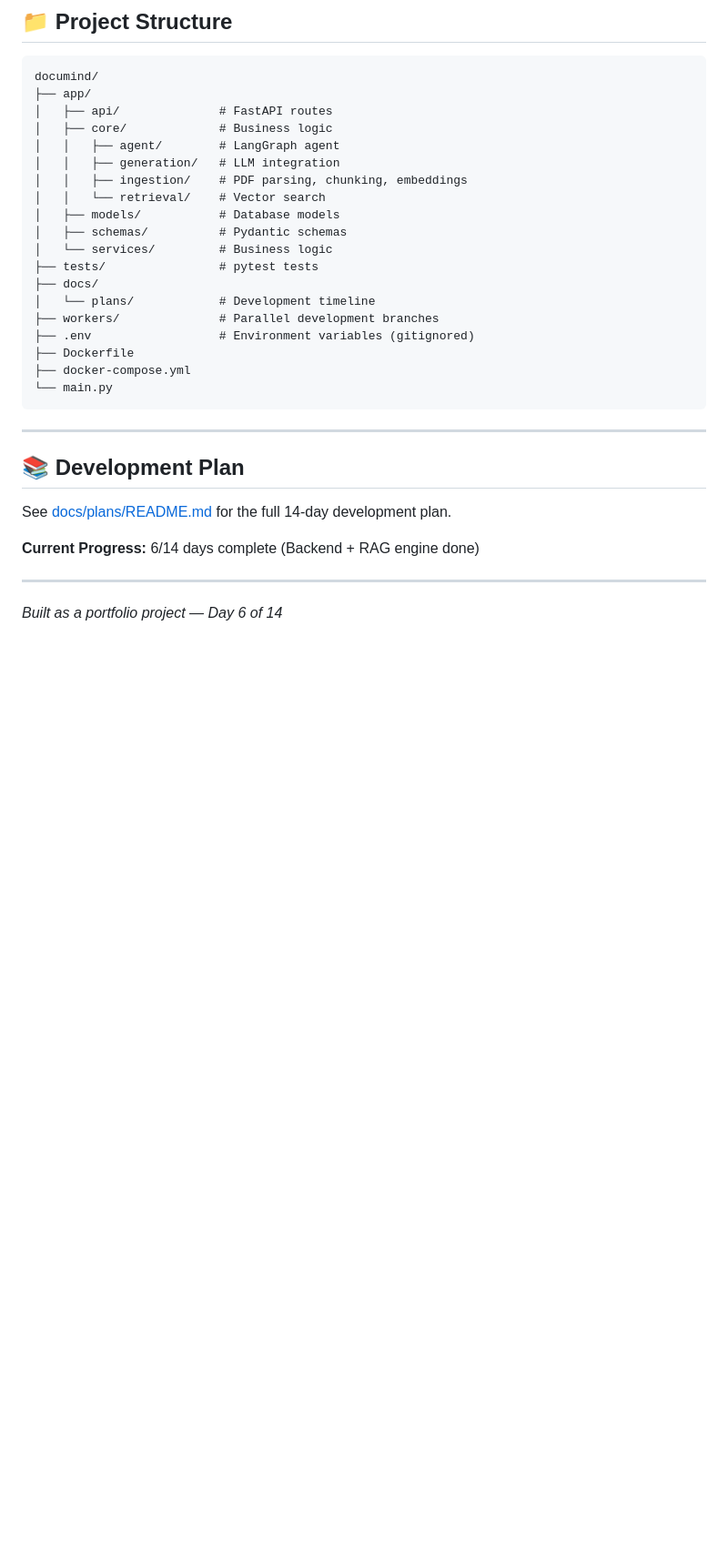
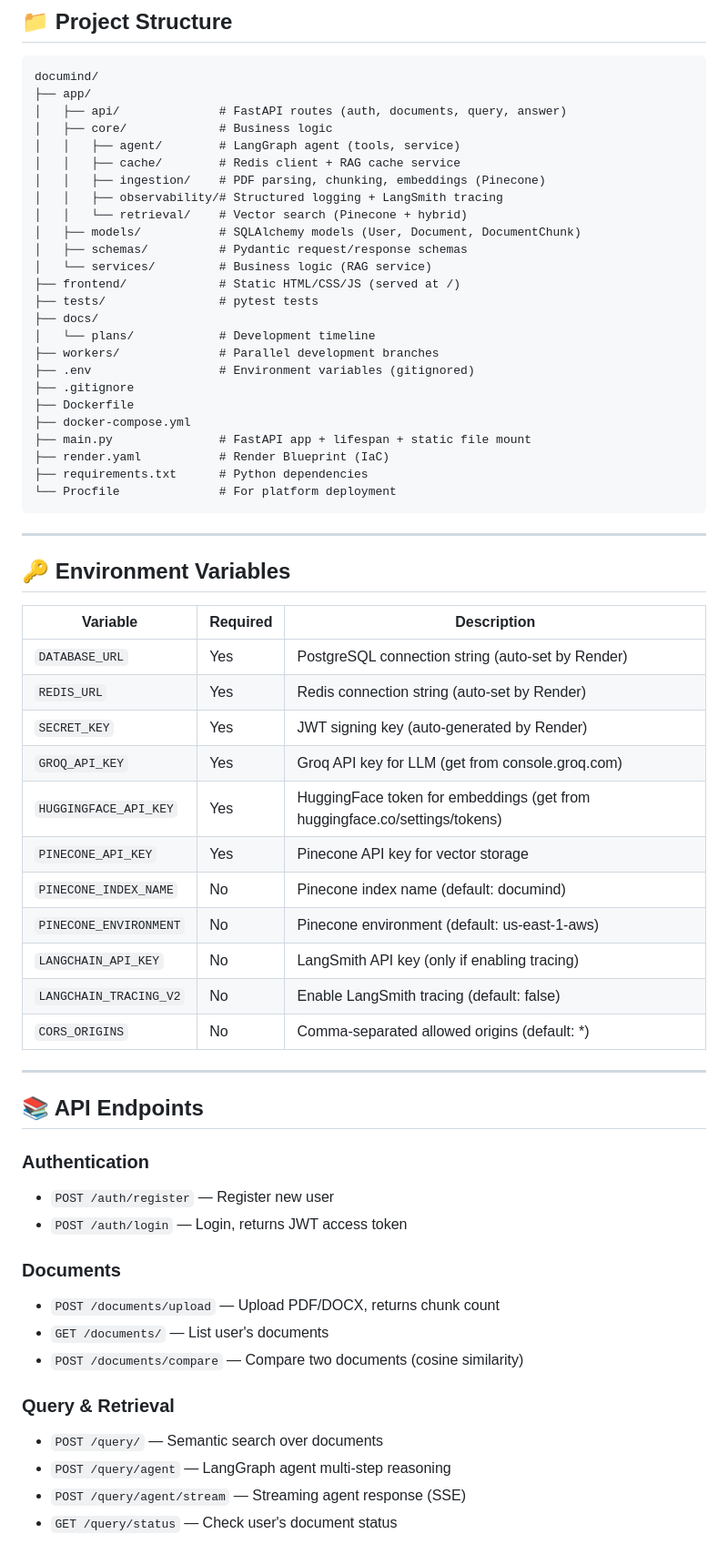
Before and after one commit to Tharun-02/documind, a Markdown page: README.md, the part around one of its changes. Shown at 91% size. Rendered like a GitHub page; blank space fills up the shorter version.

````diff
--- a/README.md
+++ b/README.md
@@ -114,33 +109,65 @@ uvicorn main:app --reload --port 8000
 ```
 documind/
 ├── app/
-│   ├── api/              # FastAPI routes
+│   ├── api/              # FastAPI routes (auth, documents, query, answer)
 │   ├── core/             # Business logic
-│   │   ├── agent/        # LangGraph agent
-│   │   ├── generation/   # LLM integration
-│   │   ├── ingestion/    # PDF parsing, chunking, embeddings
-│   │   └── retrieval/    # Vector search
-│   ├── models/           # Database models
-│   ├── schemas/          # Pydantic schemas
-│   └── services/         # Business logic
+│   │   ├── agent/        # LangGraph agent (tools, service)
+│   │   ├── cache/        # Redis client + RAG cache service
+│   │   ├── ingestion/    # PDF parsing, chunking, embeddings (Pinecone)
+│   │   ├── observability/# Structured logging + LangSmith tracing
+│   │   └── retrieval/    # Vector search (Pinecone + hybrid)
+│   ├── models/           # SQLAlchemy models (User, Document, DocumentChunk)
+│   ├── schemas/          # Pydantic request/response schemas
+│   └── services/         # Business logic (RAG service)
+├── frontend/             # Static HTML/CSS/JS (served at /)
 ├── tests/                # pytest tests
 ├── docs/
 │   └── plans/            # Development timeline
 ├── workers/              # Parallel development branches
 ├── .env                  # Environment variables (gitignored)
+├── .gitignore
 ├── Dockerfile
 ├── docker-compose.yml
-└── main.py
+├── main.py               # FastAPI app + lifespan + static file mount
+├── render.yaml           # Render Blueprint (IaC)
+├── requirements.txt      # Python dependencies
+└── Procfile              # For platform deployment
 ```
 
 ---
 
-## 📚 Development Plan
+## 🔑 Environment Variables
 
-See [docs/plans/README.md](docs/plans/README.md) for the full 14-day development plan.
-
-**Current Progress:** 6/14 days complete (Backend + RAG engine done)
+| Variable | Required | Description |
+|----------|----------|-------------|
+| `DATABASE_URL` | Yes | PostgreSQL connection string (auto-set by Render) |
+| `REDIS_URL` | Yes | Redis connection string (auto-set by Render) |
+| `SECRET_KEY` | Yes | JWT signing key (auto-generated by Render) |
+| `GROQ_API_KEY` | Yes | Groq API key for LLM (get from console.groq.com) |
+| `HUGGINGFACE_API_KEY` | Yes | HuggingFace token for embeddings (get from huggingface.co/settings/tokens) |
+| `PINECONE_API_KEY` | Yes | Pinecone API key for vector storage |
+| `PINECONE_INDEX_NAME` | No | Pinecone index name (default: documind) |
+| `PINECONE_ENVIRONMENT` | No | Pinecone environment (default: us-east-1-aws) |
+| `LANGCHAIN_API_KEY` | No | LangSmith API key (only if enabling tracing) |
+| `LANGCHAIN_TRACING_V2` | No | Enable LangSmith tracing (default: false) |
+| `CORS_ORIGINS` | No | Comma-separated allowed origins (default: *) |
 
 ---
 
-*Built as a portfolio project — Day 6 of 14*
+## 📚 API Endpoints
+
+### Authentication
+- `POST /auth/register` — Register new user
+- `POST /auth/login` — Login, returns JWT access token
+
+### Documents
+- `POST /documents/upload` — Upload PDF/DOCX, returns chunk count
+- `GET /documents/` — List user's documents
+- `POST /documents/compare` — Compare two documents (cosine similarity)
+
+### Query & Retrieval
+- `POST /query/` — Semantic search over documents
+- `POST /query/agent` — LangGraph agent multi-step reasoning
+- `POST /query/agent/stream` — Streaming agent response (SSE)
+- `GET /query/status` — Check user's document status
+
````
Also changed, not shown: other parts of README.md (+93 -40 lines).
